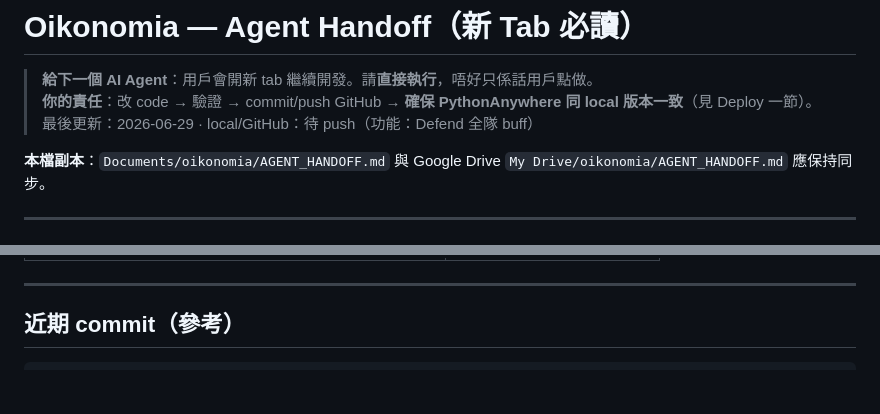
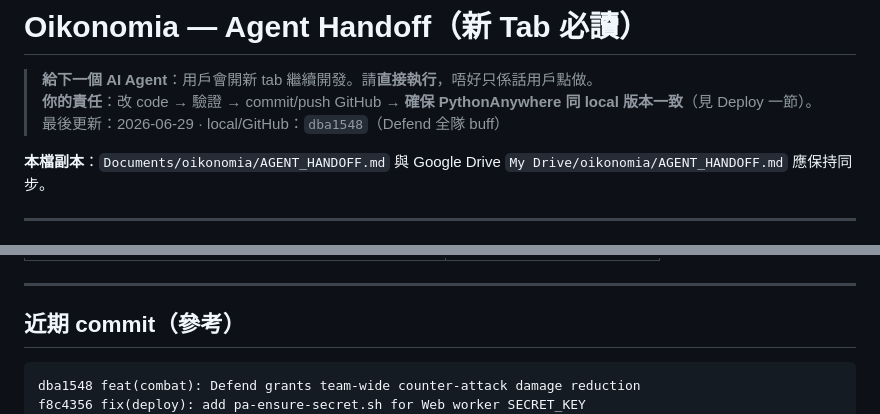
Before and after one commit to Takjai18/oikonomia, a Markdown page: AGENT_HANDOFF.md, 2 parts joined by grey strips. Rendered like a GitHub page; blank space fills up the shorter version.

Commit message:
docs: handoff version bump to dba1548

````diff
--- a/AGENT_HANDOFF.md
+++ b/AGENT_HANDOFF.md
@@ -2,7 +2,7 @@
 
 > **給下一個 AI Agent**：用戶會開新 tab 繼續開發。請**直接執行**，唔好只係話用戶點做。
 > **你的責任**：改 code → 驗證 → commit/push GitHub → **確保 PythonAnywhere 同 local 版本一致**（見 Deploy 一節）。
-> 最後更新：2026-06-29 · local/GitHub：待 push（功能：Defend 全隊 buff）
+> 最後更新：2026-06-29 · local/GitHub：`dba1548`（Defend 全隊 buff）
 
 **本檔副本**：`Documents/oikonomia/AGENT_HANDOFF.md` 與 Google Drive `My Drive/oikonomia/AGENT_HANDOFF.md` 應保持同步。
 
@@ -314,6 +314,8 @@ python3 app.py                    # → :5001
 ## 近期 commit（參考）
 
 ```
+dba1548 feat(combat): Defend grants team-wide counter-attack damage reduction
+f8c4356 fix(deploy): add pa-ensure-secret.sh for Web worker SECRET_KEY
 050c842 docs: update AGENT_HANDOFF for fc53d73 refactor + PA deploy status
 fc53d73 fix: combat victory crash + stable smoke test + PA deploy checks
 5d195c6 fix: BEGIN IMMEDIATE transactions + upload secure_filename
````
